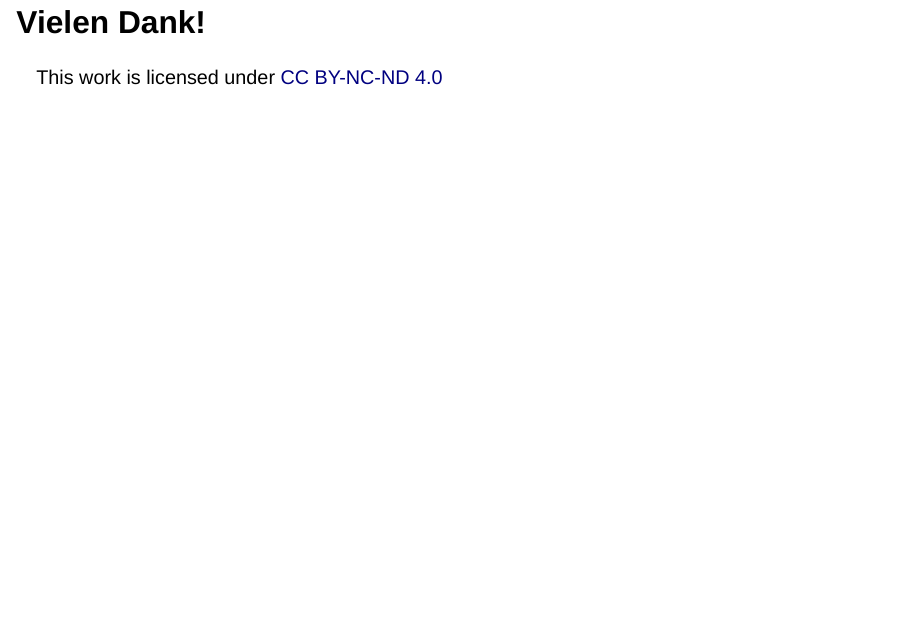
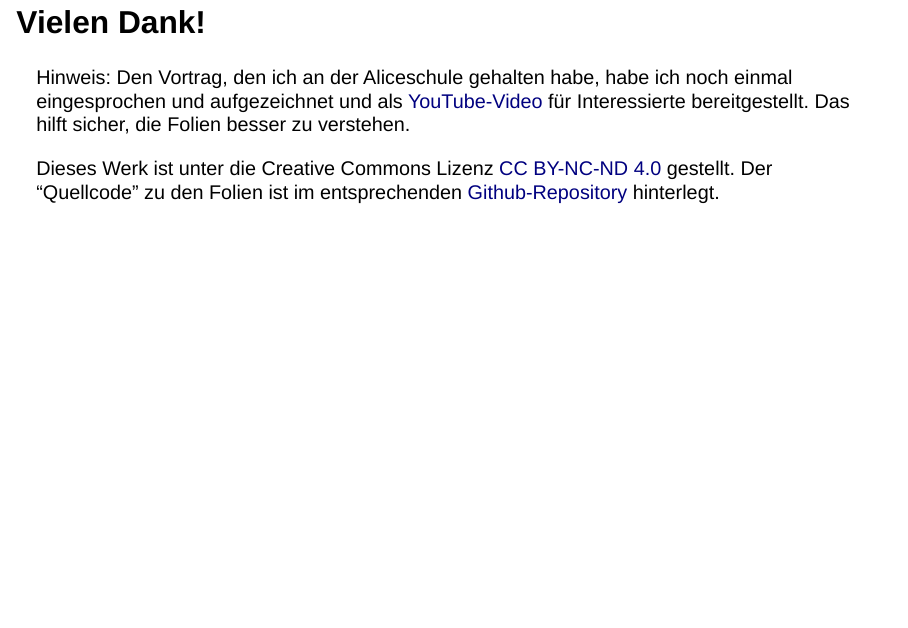
Before and after one commit to denkspuren/aliceschule2024, a Quarto document (VortragAliceschule.qmd): page 53 of 56. Rendered offline with R 4.5, knitr and Pandoc in place of Quarto, with nearby package versions; drawn as Slidy slides in place of the format the file asks for; a font, style sheet, LaTeX package, included part or bibliography that could not be used is replaced or left out.

Commit message:
Hinweis auf Video ergänzt

```diff
--- a/VortragAliceschule.qmd
+++ b/VortragAliceschule.qmd
@@ -580,8 +580,10 @@ Eine Leseempfehlung: Lernen und KI, [https://joschafalck.de/lernen-und-ki/](http
 
 ## Vielen Dank!
 
+Hinweis: Den Vortrag, den ich an der Aliceschule gehalten habe, habe ich noch einmal eingesprochen und aufgezeichnet und als [YouTube-Video](https://www.youtube.com/watch?v=MKGp2kkFlzs) für Interessierte bereitgestellt. Das hilft sicher, die Folien besser zu verstehen.
+
 ::: aside
-This work is licensed under [CC BY-NC-ND 4.0](https://creativecommons.org/licenses/by-nc-nd/4.0/deed.de)
+Dieses Werk ist unter die Creative Commons Lizenz [CC BY-NC-ND 4.0](https://creativecommons.org/licenses/by-nc-nd/4.0/deed.de) gestellt. Der "Quellcode" zu den Folien ist im entsprechenden [Github-Repository](https://github.com/denkspuren/aliceschule2024) hinterlegt.
 :::
 
 ## Zitat von Gabi {visibility="hidden"}
```
Also changed, not shown: VortragAliceschule.html.
